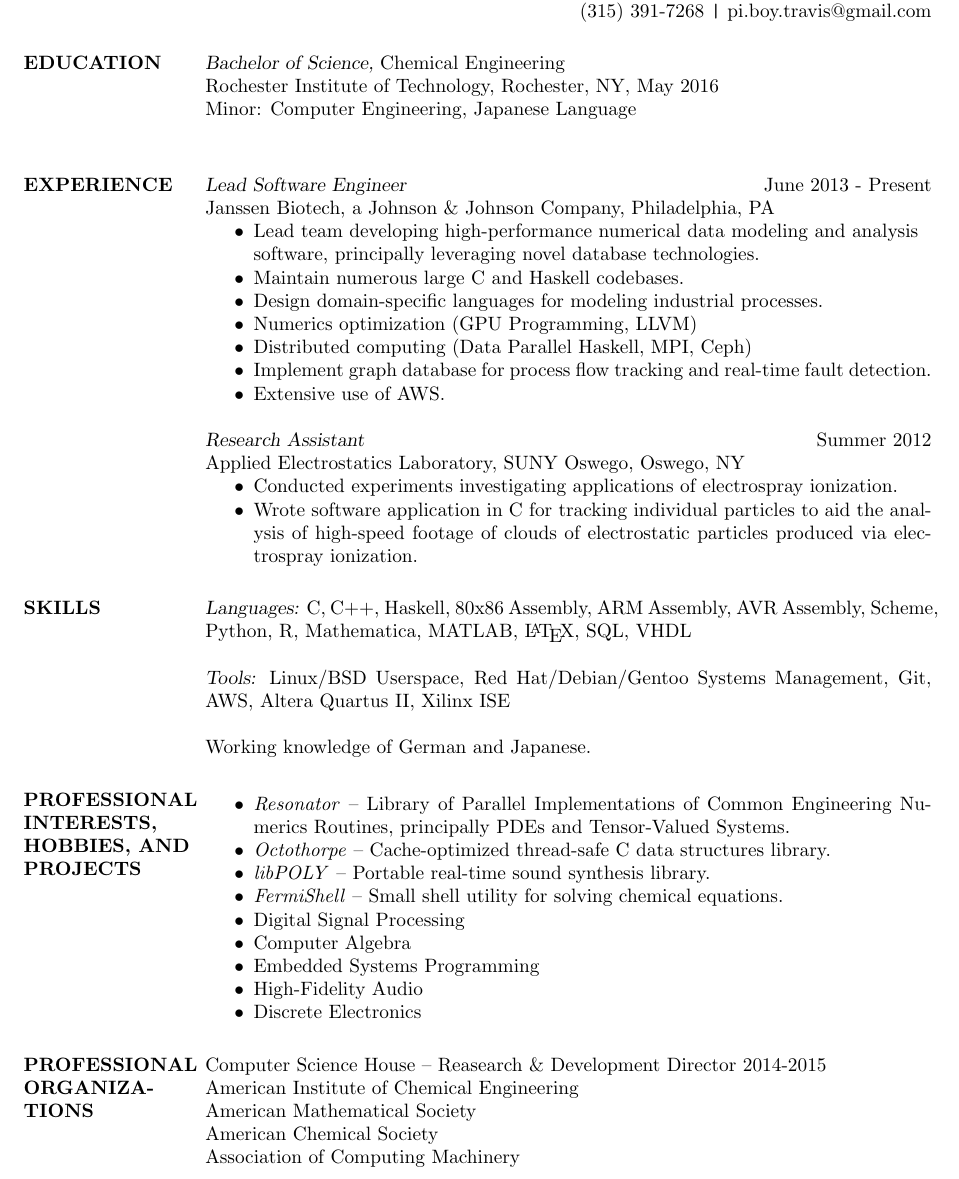
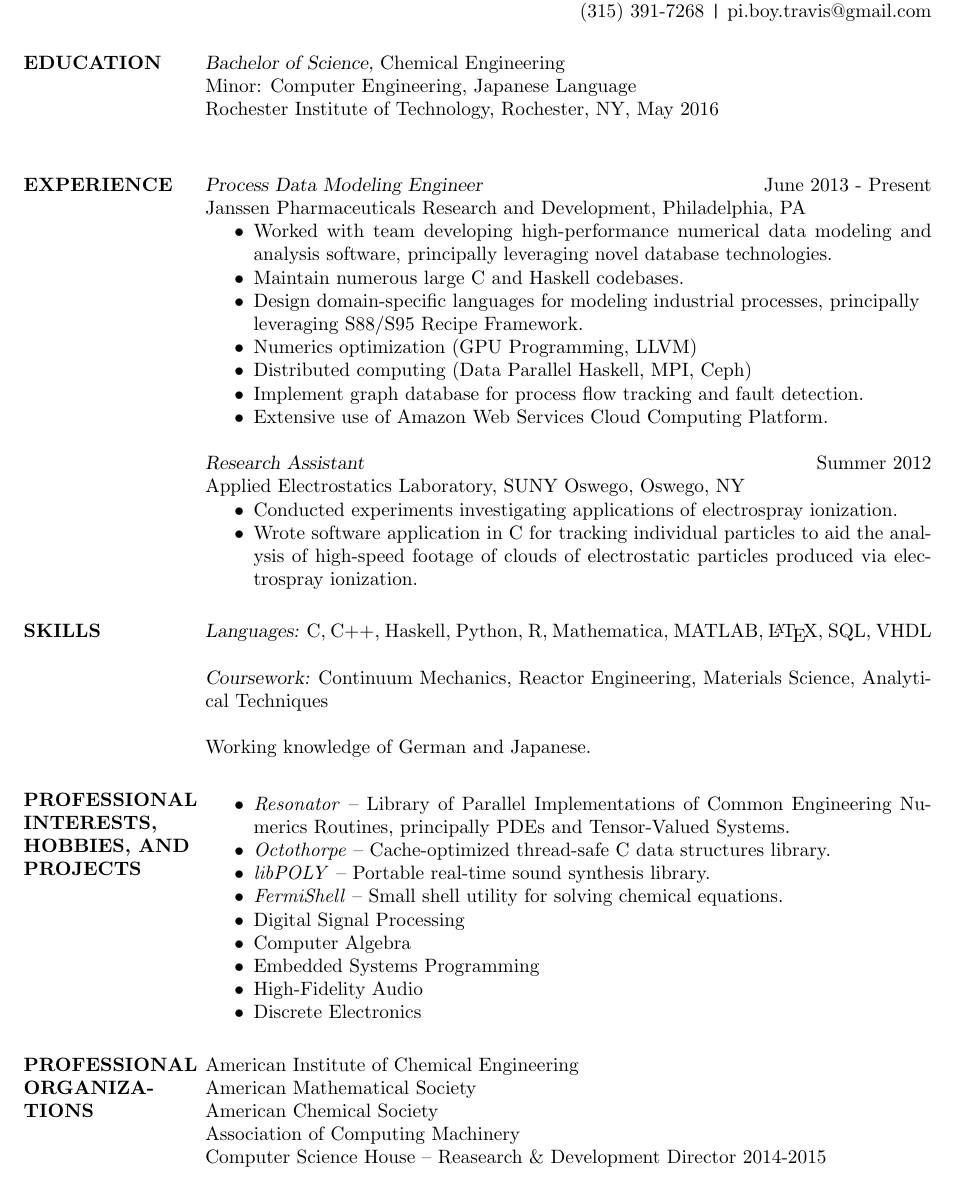
Before and after one commit to TravisWhitaker/Resume, a LaTeX CV (resume.tex): part of the page, cut so that both start at the same text. Compiled offline with pdfLaTeX.

Commit message:
Janssen-specialized branch.

```diff
--- a/resume.tex
+++ b/resume.tex
@@ -12,20 +12,20 @@
 \begin{resume}
 
 \section{EDUCATION} {\sl Bachelor of Science,} Chemical Engineering\\
+Minor: Computer Engineering, Japanese Language \\
 Rochester Institute of Technology, Rochester, NY, May 2016 \\
-Minor: Computer Engineering, Japanese Language \\
 
-\section{EXPERIENCE} {\sl Lead Software Engineer} \hfill June 2013 - Present \\
-		Janssen Biotech, a Johnson \& Johnson Company,
+\section{EXPERIENCE} {\sl Process Data Modeling Engineer} \hfill June 2013 - Present \\
+		Janssen Pharmaceuticals Research and Development,
 		Philadelphia, PA
 		\begin{itemize}  \itemsep -2pt
-		\item   Lead team developing high-performance numerical data modeling and analysis \\ software, principally leveraging novel database technologies.
+		\item   Worked with team developing high-performance numerical data modeling and analysis software, principally leveraging novel database technologies.
 		\item   Maintain numerous large C and Haskell codebases.
-		\item   Design domain-specific languages for modeling industrial processes.
+		\item   Design domain-specific languages for modeling industrial processes, principally \\leveraging S88/S95 Recipe Framework.
 		\item   Numerics optimization (GPU Programming, LLVM)
 		\item   Distributed computing (Data Parallel Haskell, MPI, Ceph)
-		\item   Implement graph database for process flow tracking and real-time fault detection.
-		\item   Extensive use of AWS.
+		\item   Implement graph database for process flow tracking and fault detection.
+		\item   Extensive use of Amazon Web Services Cloud Computing Platform.
 		\end{itemize}
 
                 {\sl Research Assistant} \hfill Summer 2012 \\
@@ -40,10 +40,9 @@ Minor: Computer Engineering, Japanese Language \\
 			produced via electrospray ionization.
                 \end{itemize}
 
-\section{SKILLS} {\sl Languages:} C, C++, Haskell, 80x86 Assembly, ARM Assembly, AVR Assembly, Scheme, Python, R, Mathematica, MATLAB, \LaTeX, SQL, VHDL \\ \\
-                 {\sl Tools:} Linux/BSD Userspace, Red Hat/Debian/Gentoo Systems Management, Git, AWS, Altera Quartus II, Xilinx ISE \\ \\
+\section{SKILLS} {\sl Languages:} C, C++, Haskell, Python, R, Mathematica, MATLAB, \LaTeX, SQL, VHDL \\ \\
+                 {\sl Coursework:} Continuum Mechanics, Reactor Engineering, Materials Science, Analytical Techniques \\ \\
                  Working knowledge of German and Japanese.
-
 
 \section{PROFESSIONAL \\ INTERESTS, \\ HOBBIES, AND \\ PROJECTS}
 				\begin{itemize} \itemsep -2pt
@@ -59,11 +58,11 @@ Minor: Computer Engineering, Japanese Language \\
 				\end{itemize}
 
 \section{PROFESSIONAL ORGANIZATIONS}
-Computer Science House -- Reasearch \& Development Director 2014-2015\\
 American Institute of Chemical Engineering\\
 American Mathematical Society\\
 American Chemical Society\\
 Association of Computing Machinery\\
+Computer Science House -- Reasearch \& Development Director 2014-2015\\
 
 \end{resume}
 \end{document}
```
Also changed, not shown: resume.pdf, 1 other file.
